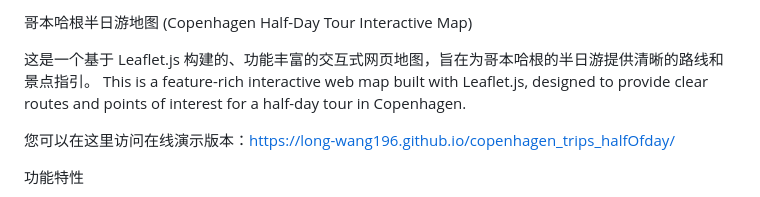
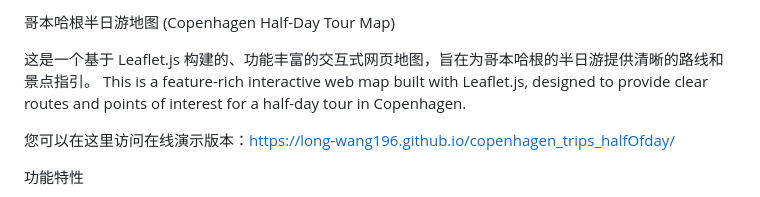
Before and after one commit to Long-wang196/copenhagen_trips_halfOfday, a Markdown page: README.md, the part around the change. GitHub-like rendering.

```diff
--- a/README.md
+++ b/README.md
@@ -1,4 +1,4 @@
-哥本哈根半日游地图 (Copenhagen Half-Day Tour Interactive Map)
+哥本哈根半日游地图 (Copenhagen Half-Day Tour Map)
 
 这是一个基于 Leaflet.js 构建的、功能丰富的交互式网页地图，旨在为哥本哈根的半日游提供清晰的路线和景点指引。
 This is a feature-rich interactive web map built with Leaflet.js, designed to provide clear routes and points of interest for a half-day tour in Copenhagen.
```
